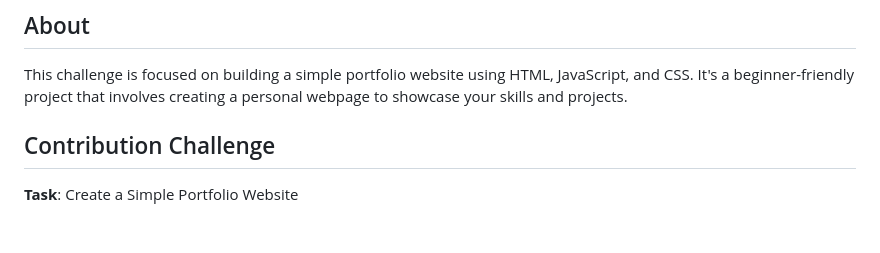
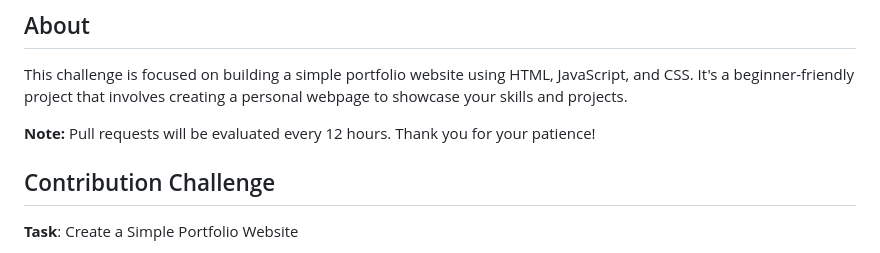
Before and after one commit to projectrexa/Hacktober-2023, a Markdown page: README.md, the part around the change. Rendered like a GitHub page; blank space fills up the shorter version.

```diff
--- a/README.md
+++ b/README.md
@@ -7,6 +7,9 @@ Welcome to our Hacktoberfest Coding Challenge! 🚀
 ## About
 
 This challenge is focused on building a simple portfolio website using HTML, JavaScript, and CSS. It's a beginner-friendly project that involves creating a personal webpage to showcase your skills and projects.
+
+**Note:** Pull requests will be evaluated every 12 hours. Thank you for your patience!
+
 
 <!-- ALL-CONTRIBUTORS-LIST:START - Do not remove or modify this section -->
 <!-- prettier-ignore-start -->
```
